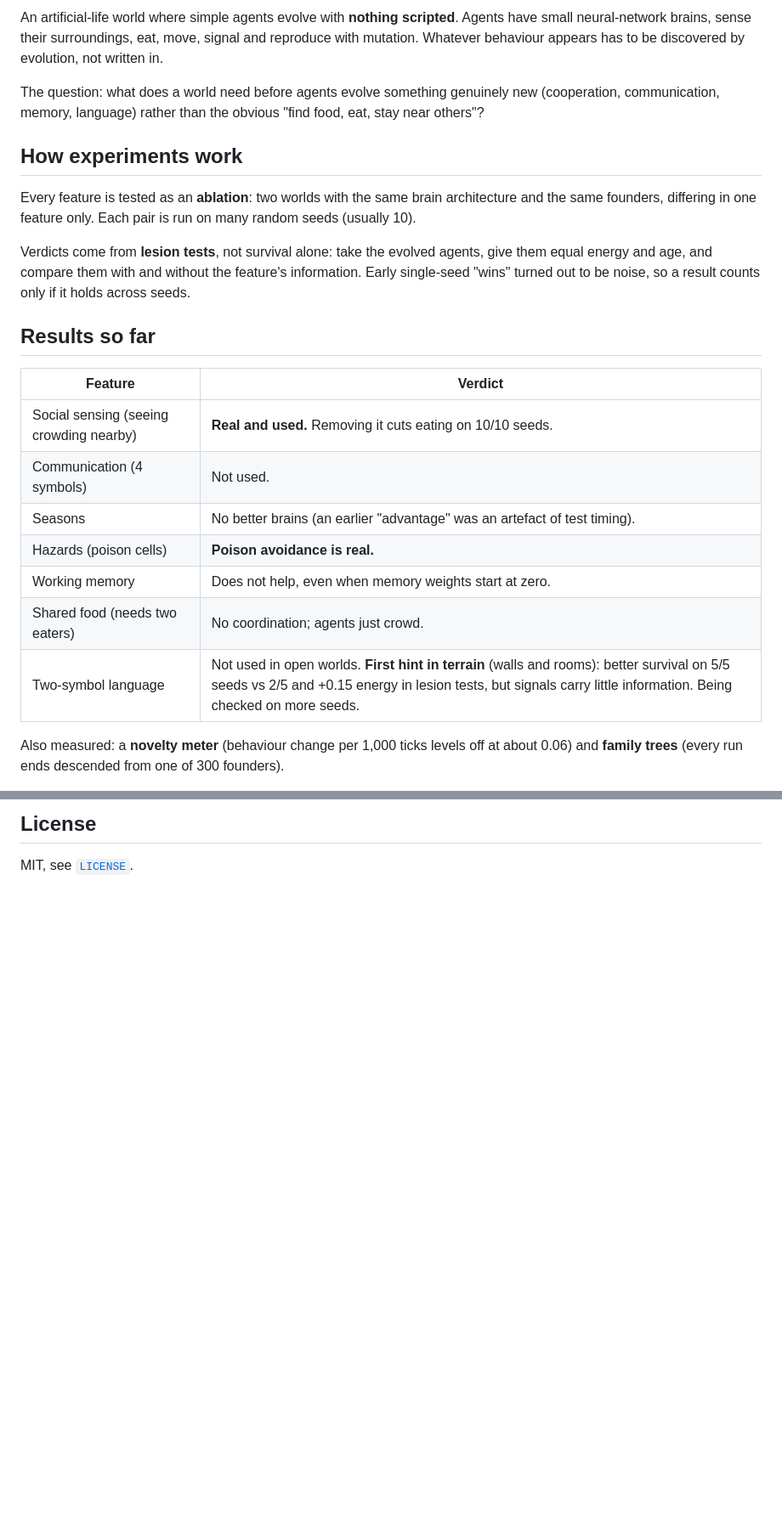
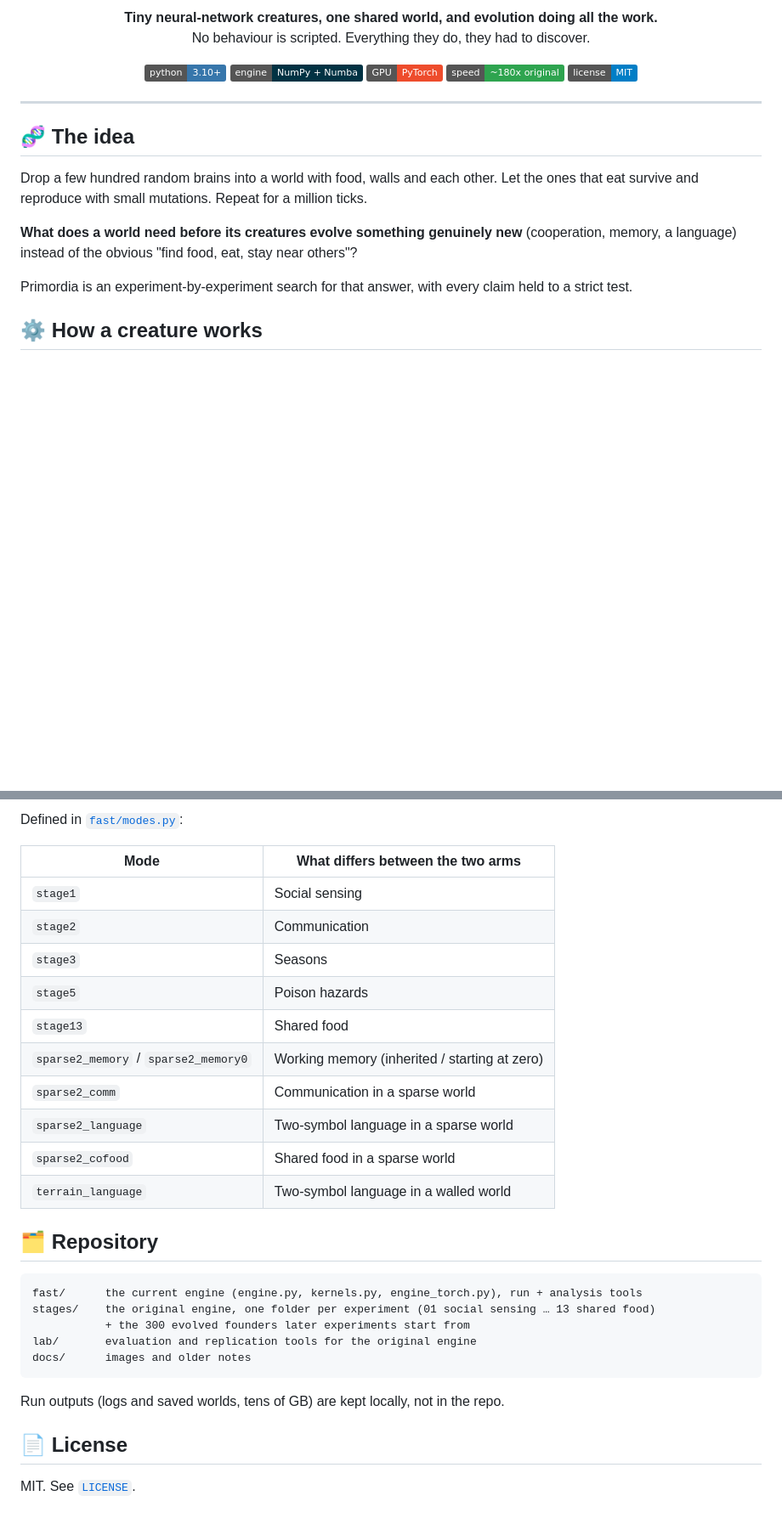
Before and after one commit to LohitMoharana/Primordia, a Markdown page: README.md, 2 parts joined by grey strips. Shown at 85% size. GitHub-like rendering; folded sections open; badges without logos; blank space fills up the shorter version.

````diff
--- a/README.md
+++ b/README.md
@@ -2,25 +4,26 @@
 
-An artificial-life world where simple agents evolve with **nothing scripted**. Agents have small neural-network brains, sense their surroundings, eat, move, signal and reproduce with mutation. Whatever behaviour appears has to be discovered by evolution, not written in.
+<p align="center">
+  <b>Tiny neural-network creatures, one shared world, and evolution doing all the work.</b><br>
+  No behaviour is scripted. Everything they do, they had to discover.
+</p>
 
-The question: what does a world need before agents evolve something genuinely new (cooperation, communication, memory, language) rather than the obvious "find food, eat, stay near others"?
+<p align="center">
+  <img src="https://img.shields.io/badge/python-3.10%2B-3776AB?logo=python&logoColor=white" alt="Python 3.10+">
+  <img src="https://img.shields.io/badge/engine-NumPy%20%2B%20Numba-013243?logo=numpy&logoColor=white" alt="NumPy + Numba">
+  <img src="https://img.shields.io/badge/GPU-PyTorch-EE4C2C?logo=pytorch&logoColor=white" alt="PyTorch">
+  <img src="https://img.shields.io/badge/speed-~180x%20original-2ea44f" alt="~180x faster">
+  <img src="https://img.shields.io/badge/license-MIT-blue" alt="MIT license">
+</p>
 
-## How experiments work
+---
 
-Every feature is tested as an **ablation**: two worlds with the same brain architecture and the same founders, differing in one feature only. Each pair is run on many random seeds (usually 10).
+## 🧬 The idea
 
-Verdicts come from **lesion tests**, not survival alone: take the evolved agents, give them equal energy and age, and compare them with and without the feature's information. Early single-seed "wins" turned out to be noise, so a result counts only if it holds across seeds.
+Drop a few hundred random brains into a world with food, walls and each other. Let the ones that eat survive and reproduce with small mutations. Repeat for a million ticks.
 
-## Results so far
+**What does a world need before its creatures evolve something genuinely new** (cooperation, memory, a language) instead of the obvious "find food, eat, stay near others"?
 
-| Feature | Verdict |
-|---|---|
-| Social sensing (seeing crowding nearby) | **Real and used.** Removing it cuts eating on 10/10 seeds. |
-| Communication (4 symbols) | Not used. |
-| Seasons | No better brains (an earlier "advantage" was an artefact of test timing). |
-| Hazards (poison cells) | **Poison avoidance is real.** |
-| Working memory | Does not help, even when memory weights start at zero. |
-| Shared food (needs two eaters) | No coordination; agents just crowd. |
-| Two-symbol language | Not used in open worlds. **First hint in terrain** (walls and rooms): better survival on 5/5 seeds vs 2/5 and +0.15 energy in lesion tests, but signals carry little information. Being checked on more seeds. |
+Primordia is an experiment-by-experiment search for that answer, with every claim held to a strict test.
 
-Also measured: a **novelty meter** (behaviour change per 1,000 ticks levels off at about 0.06) and **family trees** (every run ends descended from one of 300 founders).
+## ⚙️ How a creature works
 
@@ -68,4 +109,32 @@ Speed on a laptop (16 threads): about 160 ticks/s with ~10,400 agents on the CPU
 
-## License
+Defined in [`fast/modes.py`](fast/modes.py):
 
-MIT, see [`LICENSE`](LICENSE).
+| Mode | What differs between the two arms |
+|---|---|
+| `stage1` | Social sensing |
+| `stage2` | Communication |
+| `stage3` | Seasons |
+| `stage5` | Poison hazards |
+| `stage13` | Shared food |
+| `sparse2_memory` / `sparse2_memory0` | Working memory (inherited / starting at zero) |
+| `sparse2_comm` | Communication in a sparse world |
+| `sparse2_language` | Two-symbol language in a sparse world |
+| `sparse2_cofood` | Shared food in a sparse world |
+| `terrain_language` | Two-symbol language in a walled world |
+</details>
+
+## 🗂️ Repository
+
+```
+fast/      the current engine (engine.py, kernels.py, engine_torch.py), run + analysis tools
+stages/    the original engine, one folder per experiment (01 social sensing … 13 shared food)
+           + the 300 evolved founders later experiments start from
+lab/       evaluation and replication tools for the original engine
+docs/      images and older notes
+```
+
+Run outputs (logs and saved worlds, tens of GB) are kept locally, not in the repo.
+
+## 📄 License
+
+MIT. See [`LICENSE`](LICENSE).
````
Also changed, not shown: other parts of README.md (+70 -30 lines), docs/img/evolution.png (added), docs/img/hero.png (added).
